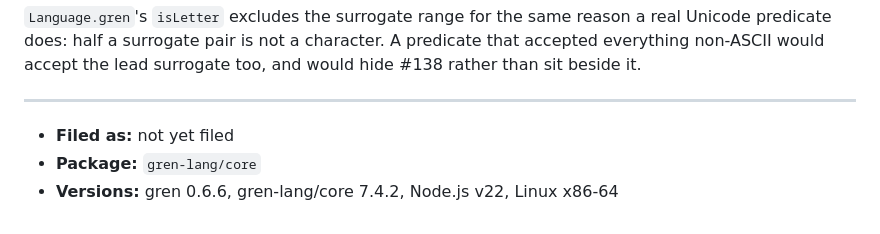
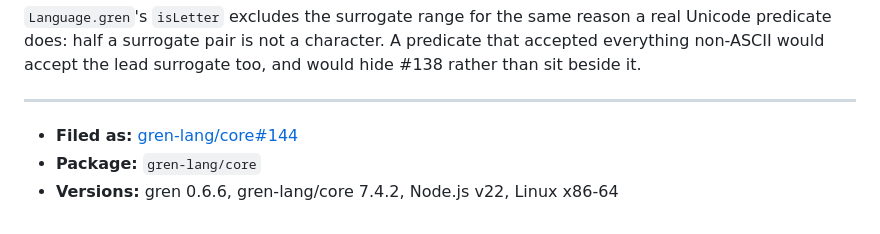
Before and after one commit to gilramir/gren-bug-reports, a Markdown page: 2026-09-07-non-ascii-tokens/README.md, the part around the change. GitHub-like rendering.

Commit message:
Record the filed issue number in the 2026-09-07 keyword report
Filed as gren-lang/core#144 on 2026-09-07.

Co-Authored-By: Claude Opus 5 (1M context) <noreply@anthropic.com>
Claude-Session: https://claude.ai/code/session_01Wq4Y5hEJ8ucrPkSKiksnoc

```diff
--- a/2026-09-07-non-ascii-tokens/README.md
+++ b/2026-09-07-non-ascii-tokens/README.md
@@ -323,6 +323,6 @@ too, and would hide #138 rather than sit beside it.
 
 ---
 
-- **Filed as:** not yet filed
+- **Filed as:** [gren-lang/core#144](https://github.com/gren-lang/core/issues/144)
 - **Package:** `gren-lang/core`
 - **Versions:** gren 0.6.6, gren-lang/core 7.4.2, Node.js v22, Linux x86-64
```
